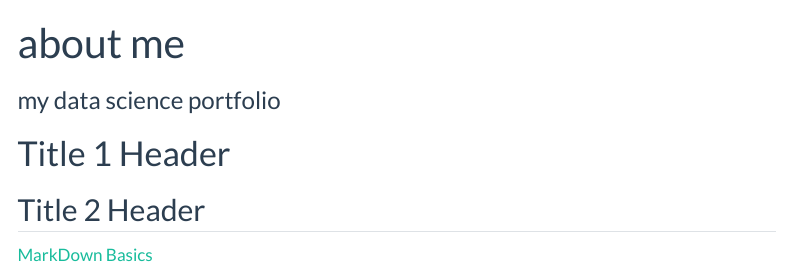
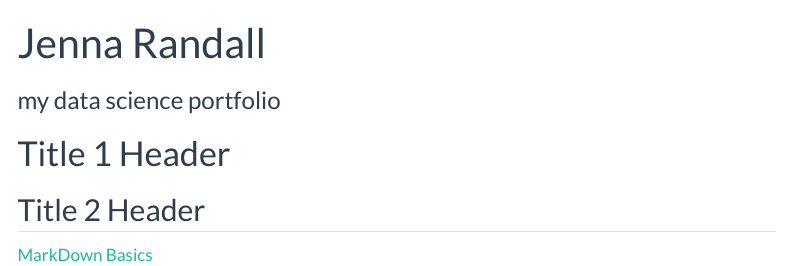
Before and after one commit to jennarandall785/Portfolio, a Quarto document (index.qmd): the page in a window 1100 px wide, from its top. Rendered offline with R 4.5, knitr and Pandoc in place of Quarto, with nearby package versions; menus at the side of the page are left out.

Commit message:
Fix name

```diff
--- a/index.qmd
+++ b/index.qmd
@@ -1,5 +1,5 @@
 ---
-title: "about me"
+title: "Jenna Randall"
 subtitle: "my data science portfolio"
 # use quarto markdown to
 ---
```
Also changed, not shown: docs/search.json, 1 other file.
